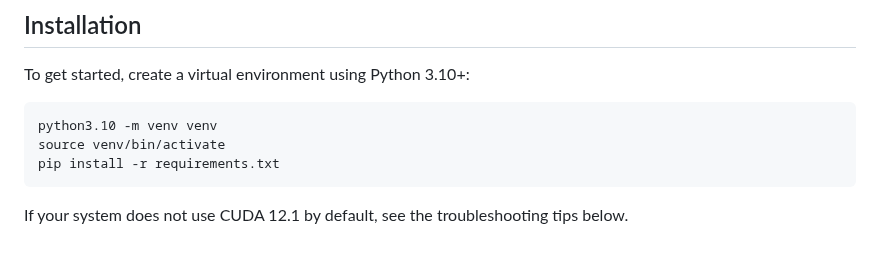
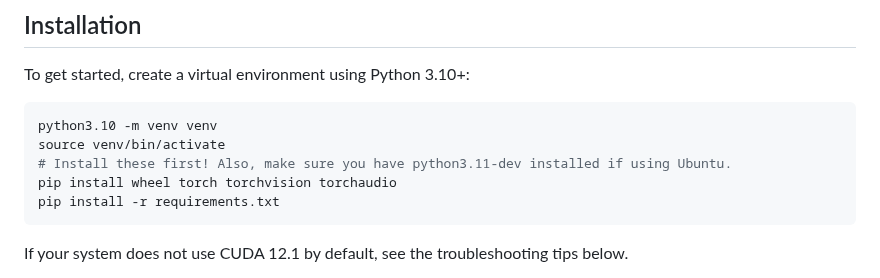
Before and after one commit to dcharatan/pixelsplat, a Markdown page: README.md, the part around the change. Rendered like a GitHub page; blank space fills up the shorter version.

````diff
--- a/README.md
+++ b/README.md
@@ -13,6 +13,8 @@ To get started, create a virtual environment using Python 3.10+:
 ```bash
 python3.10 -m venv venv
 source venv/bin/activate
+# Install these first! Also, make sure you have python3.11-dev installed if using Ubuntu.
+pip install wheel torch torchvision torchaudio
 pip install -r requirements.txt
 ```
 
````
